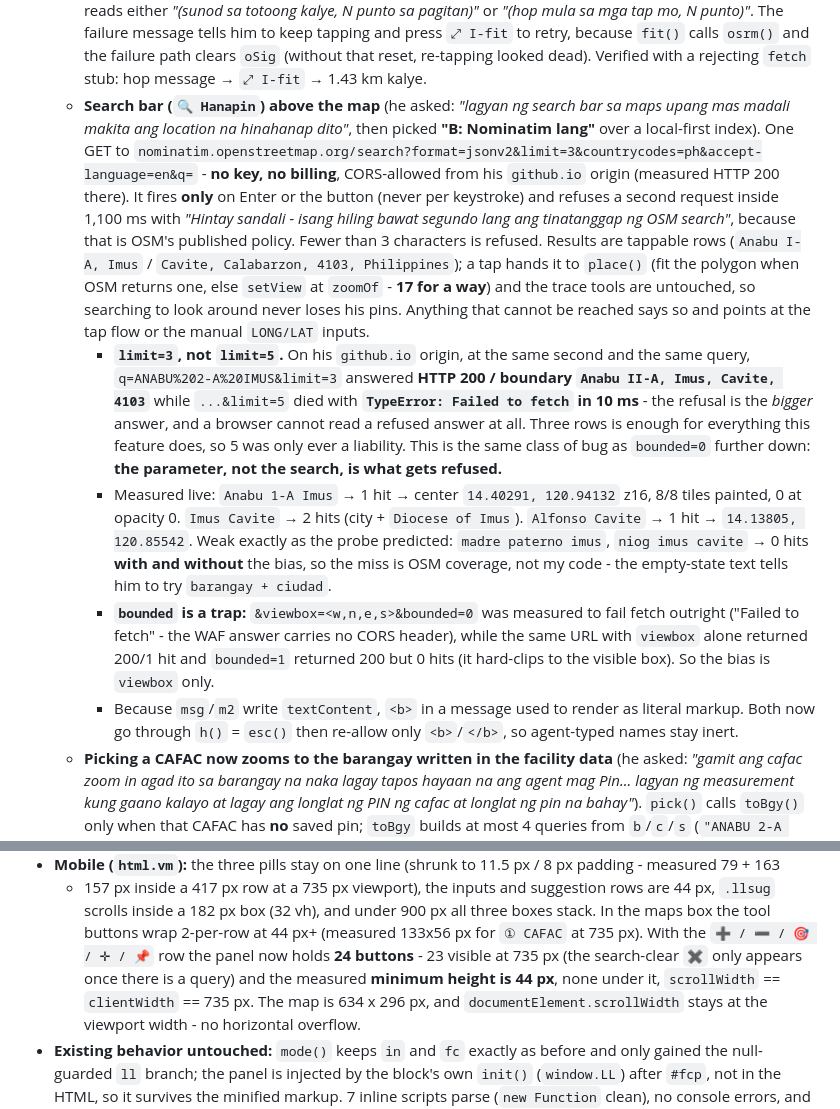
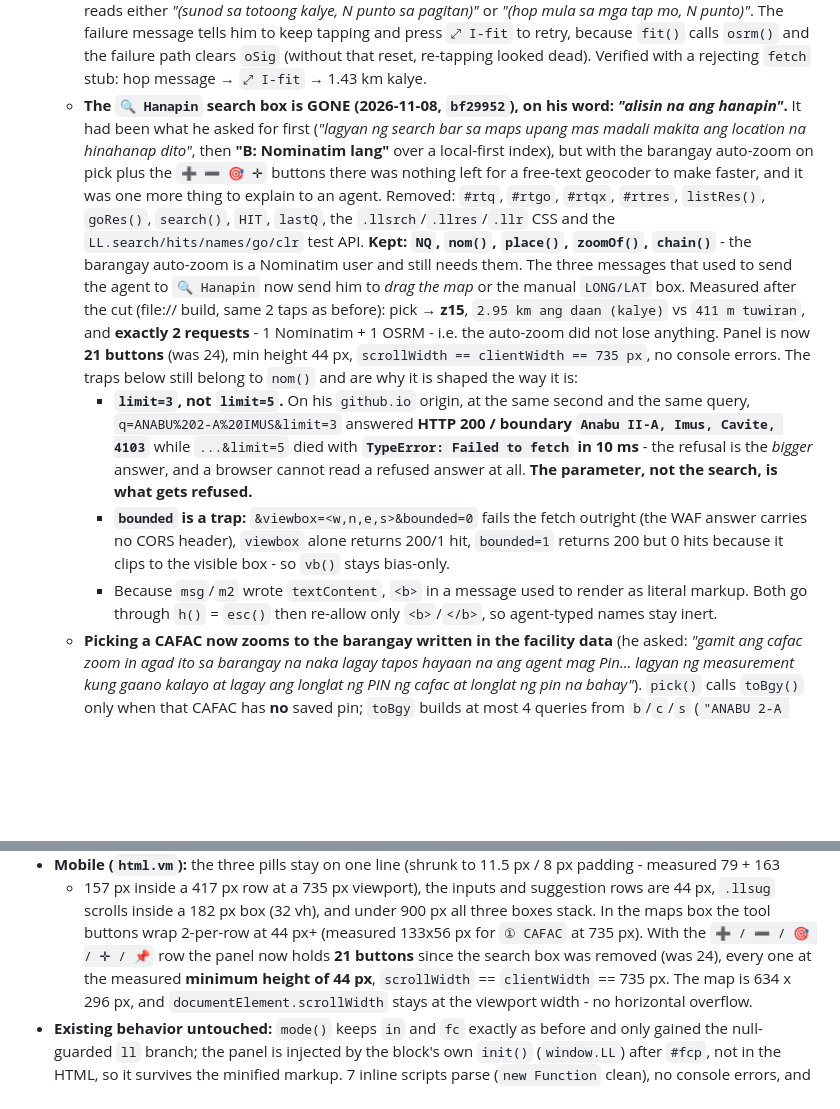
Before and after one commit to markelvinmaliwat-hub/3MDA-Logistics-Service_website, a Markdown page: README.md, 2 parts joined by grey strips. GitHub-like rendering; blank space fills up the shorter version.

Commit message:
Record why the Hanapin search box left the panel
The removal itself is bf29952; what matters for the next round is that
Nominatim did not leave with it - the barangay auto-zoom still calls it,
so the limit=3, bounded and comma refusals are still live constraints.
The button count and the two messages that pointed an agent at the box
are corrected to what the page now says.

```diff
--- a/README.md
+++ b/README.md
@@ -307,31 +307,26 @@ FACILITY CHECKING, `#t3` LONG/LAT - CAFAC): a lookup first, then a map the agent
     failure message tells him to keep tapping and press `⤢ I-fit` to retry, because `fit()` calls `osrm()` and the
     failure path clears `oSig` (without that reset, re-tapping looked dead). Verified with a rejecting `fetch` stub:
     hop message &rarr; `⤢ I-fit` &rarr; 1.43 km kalye.
-  * **Search bar (`🔍 Hanapin`) above the map** (he asked: *"lagyan ng search bar sa maps upang mas madali makita
-    ang location na hinahanap dito"*, then picked **"B: Nominatim lang"** over a local-first index). One GET to
-    `nominatim.openstreetmap.org/search?format=jsonv2&limit=3&countrycodes=ph&accept-language=en&q=` - **no key,
-    no billing**, CORS-allowed from his `github.io` origin (measured HTTP 200 there). It fires **only** on Enter
-    or the button (never per keystroke) and refuses a second request inside 1,100 ms with *"Hintay sandali - isang
-    hiling bawat segundo lang ang tinatanggap ng OSM search"*, because that is OSM's published policy. Fewer than
-    3 characters is refused. Results are tappable rows (`Anabu I-A, Imus` / `Cavite, Calabarzon, 4103, Philippines`);
-    a tap hands it to `place()` (fit the polygon when OSM returns one, else `setView` at `zoomOf` - **17 for a way**)
-    and the trace tools are untouched, so searching to look around never loses his pins. Anything that cannot be
-    reached says so and points at the tap flow or the manual `LONG/LAT` inputs.
+  * **The `🔍 Hanapin` search box is GONE (2026-11-08, `bf29952`), on his word: *"alisin na ang hanapin"*.** It had
+    been what he asked for first (*"lagyan ng search bar sa maps upang mas madali makita ang location na hinahanap
+    dito"*, then **"B: Nominatim lang"** over a local-first index), but with the barangay auto-zoom on pick plus the
+    `➕ ➖ 🎯 ✛` buttons there was nothing left for a free-text geocoder to make faster, and it was one more thing to
+    explain to an agent. Removed: `#rtq`, `#rtgo`, `#rtqx`, `#rtres`, `listRes()`, `goRes()`, `search()`, `HIT`,
+    `lastQ`, the `.llsrch`/`.llres`/`.llr` CSS and the `LL.search/hits/names/go/clr` test API. **Kept: `NQ`, `nom()`,
+    `place()`, `zoomOf()`, `chain()`** - the barangay auto-zoom is a Nominatim user and still needs them. The three
+    messages that used to send the agent to `🔍 Hanapin` now send him to *drag the map* or the manual `LONG/LAT` box.
+    Measured after the cut (file:// build, same 2 taps as before): pick &rarr; **z15**, `2.95 km ang daan (kalye)` vs
+    `411 m tuwiran`, and **exactly 2 requests** - 1 Nominatim + 1 OSRM - i.e. the auto-zoom did not lose anything.
+    Panel is now **21 buttons** (was 24), min height 44 px, `scrollWidth == clientWidth == 735 px`, no console
+    errors. The traps below still belong to `nom()` and are why it is shaped the way it is:
     * **`limit=3`, not `limit=5`.** On his `github.io` origin, at the same second and the same query,
       `q=ANABU%202-A%20IMUS&limit=3` answered **HTTP 200 / boundary `Anabu II-A, Imus, Cavite, 4103`** while
       `...&limit=5` died with **`TypeError: Failed to fetch` in 10 ms** - the refusal is the *bigger* answer, and a
-      browser cannot read a refused answer at all. Three rows is enough for everything this feature does, so 5 was
-      only ever a liability. This is the same class of bug as `bounded=0` further down: **the parameter, not the
-      search, is what gets refused.**
-    * Measured live: `Anabu 1-A Imus` &rarr; 1 hit &rarr; center `14.40291, 120.94132` z16, 8/8 tiles painted,
-      0 at opacity 0. `Imus Cavite` &rarr; 2 hits (city + `Diocese of Imus`). `Alfonso Cavite` &rarr; 1 hit &rarr;
-      `14.13805, 120.85542`. Weak exactly as the probe predicted: `madre paterno imus`, `niog imus cavite` &rarr;
-      0 hits **with and without** the bias, so the miss is OSM coverage, not my code - the empty-state text tells
-      him to try `barangay + ciudad`.
-    * **`bounded` is a trap:** `&viewbox=<w,n,e,s>&bounded=0` was measured to fail fetch outright ("Failed to
-      fetch" - the WAF answer carries no CORS header), while the same URL with `viewbox` alone returned 200/1 hit
-      and `bounded=1` returned 200 but 0 hits (it hard-clips to the visible box). So the bias is `viewbox` only.
-    * Because `msg`/`m2` write `textContent`, `<b>` in a message used to render as literal markup. Both now go
+      browser cannot read a refused answer at all. **The parameter, not the search, is what gets refused.**
+    * **`bounded` is a trap:** `&viewbox=<w,n,e,s>&bounded=0` fails the fetch outright (the WAF answer carries no
+      CORS header), `viewbox` alone returns 200/1 hit, `bounded=1` returns 200 but 0 hits because it clips to the
+      visible box - so `vb()` stays bias-only.
+    * Because `msg`/`m2` wrote `textContent`, `<b>` in a message used to render as literal markup. Both go
       through `h()` = `esc()` then re-allow only `<b>`/`</b>`, so agent-typed names stay inert.
   * **Picking a CAFAC now zooms to the barangay written in the facility data** (he asked: *"gamit ang cafac zoom in
     agad ito sa barangay na naka lagay tapos hayaan na ang agent mag Pin... lagyan ng measurement kung gaano kalayo
@@ -468,8 +463,8 @@ FACILITY CHECKING, `#t3` LONG/LAT - CAFAC): a lookup first, then a map the agent
   + 157 px inside a 417 px row at a 735 px viewport), the inputs and suggestion rows are 44 px, `.llsug` scrolls
   inside a 182 px box (32 vh), and under 900 px all three boxes stack. In the maps box the tool buttons wrap
   2-per-row at 44 px+ (measured 133x56 px for `① CAFAC` at 735 px). With the `➕ / ➖ / 🎯 / ✛ / 📌` row the panel now
-  holds **24 buttons** - 23 visible at 735 px (the search-clear `✖` only appears once there is a query) and the
-  measured **minimum height is 44 px**, none under it, `scrollWidth` == `clientWidth` == 735 px. The map is
+  holds **21 buttons** since the search box was removed (was 24), every one at the measured **minimum height of
+  44 px**, `scrollWidth` == `clientWidth` == 735 px. The map is
   634 x 296 px, and
   `documentElement.scrollWidth` stays at the viewport width - no horizontal overflow.
 * **Existing behavior untouched:** `mode()` keeps `in` and `fc` exactly as before and only gained the null-
```
